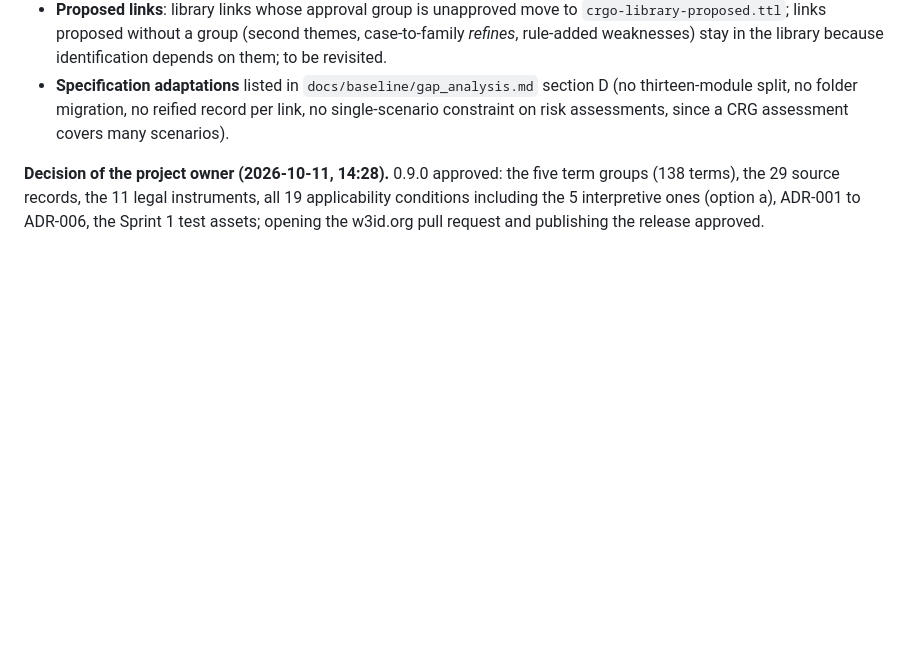
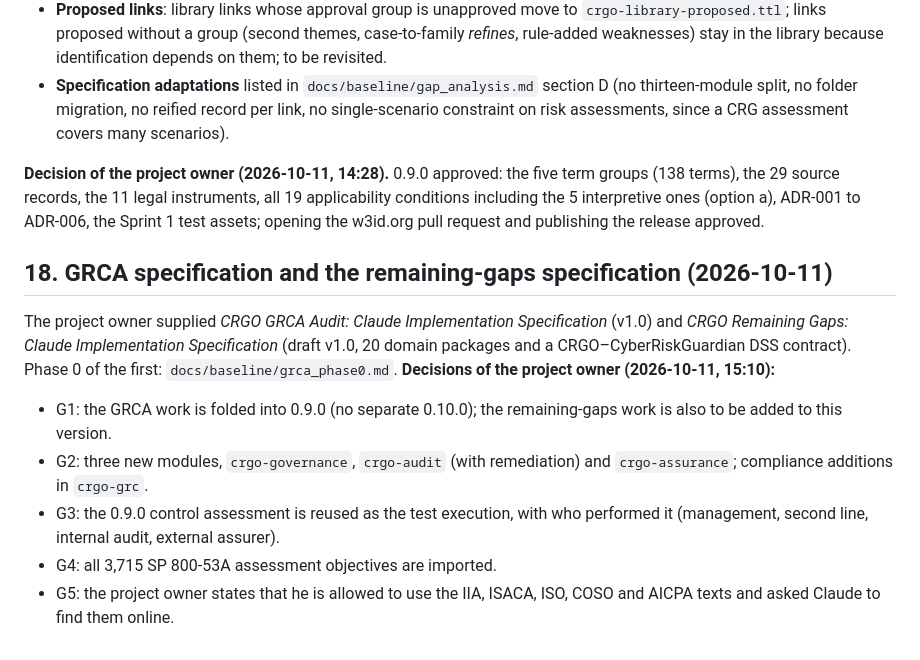
Before and after one commit to ITriskMgr/CyberRiskGuardian-Ontology, a Markdown page: docs/decisions.md, the part around the change. Drawn GitHub-style; blank space fills up the shorter version.

Commit message:
Remaining-gaps specification: Phase 0 audit (20 domains, DSS inventory) and proposed 0.9.0 scope; decisions G1-G5
Co-Authored-By: Claude Opus 5.5 <noreply@anthropic.com>
Claude-Session: https://claude.ai/code/session_01QEckFJDKRh9d8S54Rbo3ex

```diff
--- a/docs/decisions.md
+++ b/docs/decisions.md
@@ -339,3 +339,12 @@ Built while the project owner was away ("Complete all the work now and proceed t
 - **Specification adaptations** listed in `docs/baseline/gap_analysis.md` section D (no thirteen-module split, no folder migration, no reified record per link, no single-scenario constraint on risk assessments, since a CRG assessment covers many scenarios).
 
 **Decision of the project owner (2026-10-11, 14:28).** 0.9.0 approved: the five term groups (138 terms), the 29 source records, the 11 legal instruments, all 19 applicability conditions including the 5 interpretive ones (option a), ADR-001 to ADR-006, the Sprint 1 test assets; opening the w3id.org pull request and publishing the release approved.
+
+## 18. GRCA specification and the remaining-gaps specification (2026-10-11)
+
+The project owner supplied *CRGO GRCA Audit: Claude Implementation Specification* (v1.0) and *CRGO Remaining Gaps: Claude Implementation Specification* (draft v1.0, 20 domain packages and a CRGO–CyberRiskGuardian DSS contract). Phase 0 of the first: `docs/baseline/grca_phase0.md`. **Decisions of the project owner (2026-10-11, 15:10):**
+- G1: the GRCA work is folded into 0.9.0 (no separate 0.10.0); the remaining-gaps work is also to be added to this version.
+- G2: three new modules, `crgo-governance`, `crgo-audit` (with remediation) and `crgo-assurance`; compliance additions in `crgo-grc`.
+- G3: the 0.9.0 control assessment is reused as the test execution, with who performed it (management, second line, internal audit, external assurer).
+- G4: all 3,715 SP 800-53A assessment objectives are imported.
+- G5: the project owner states that he is allowed to use the IIA, ISACA, ISO, COSO and AICPA texts and asked Claude to find them online.
```
Also changed, not shown: 1 other file.
